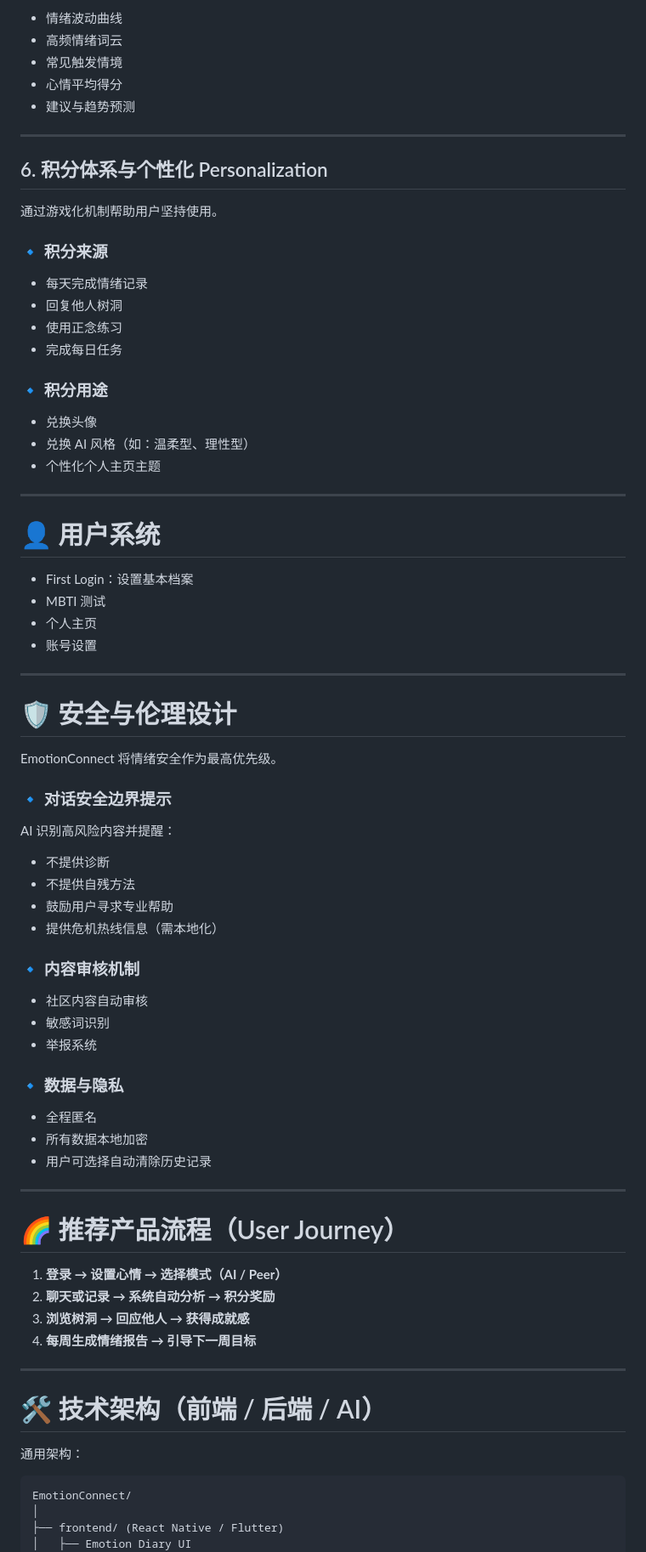
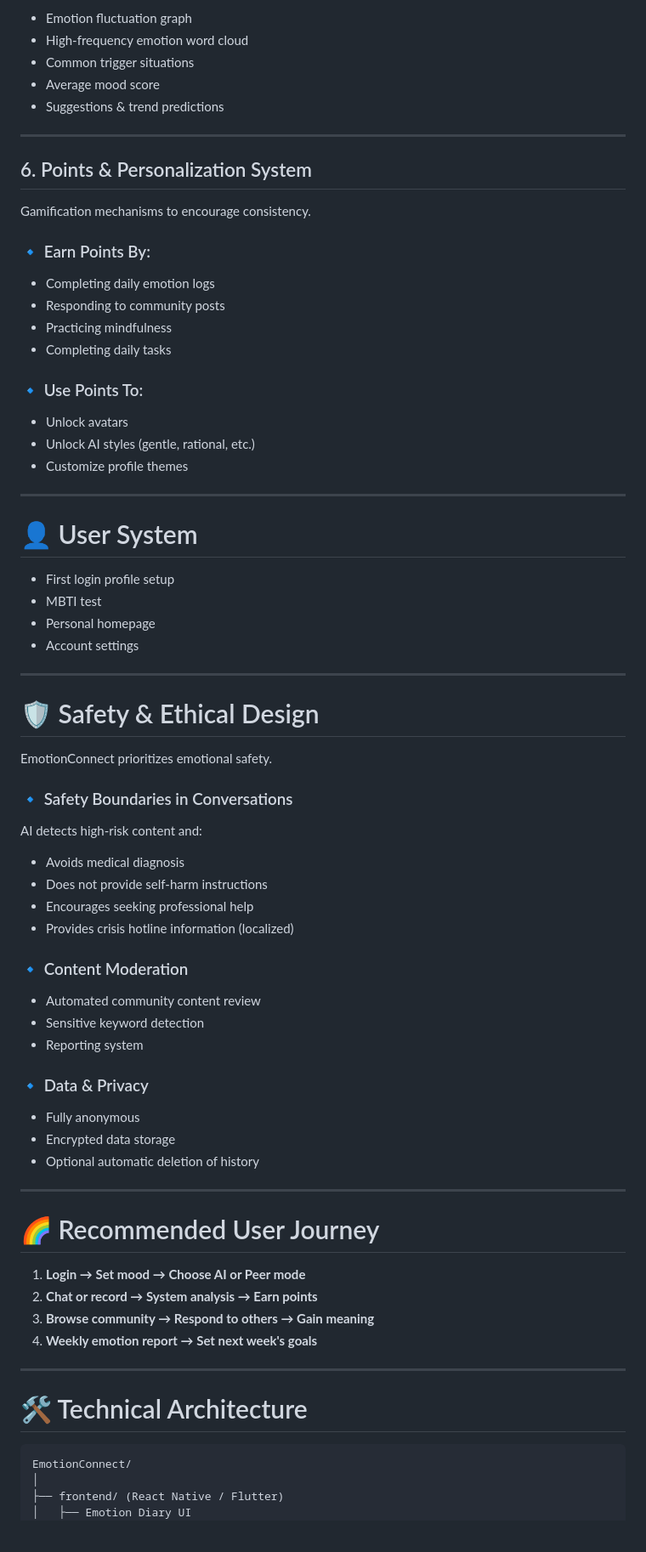
Before and after one commit to Qhh11/emoticonnection, a Markdown page: README.md, the part around one of its changes. Shown at 85% size. Rendered like a GitHub page; blank space fills up the shorter version.

````diff
--- a/README.md
+++ b/README.md
@@ -151,79 +161,78 @@ App 通过引导用户表达、记录、反思与分析情绪，从而在日常
 
-* 情绪波动曲线
-* 高频情绪词云
-* 常见触发情境
-* 心情平均得分
-* 建议与趋势预测
+* Emotion fluctuation graph
+* High-frequency emotion word cloud
+* Common trigger situations
+* Average mood score
+* Suggestions & trend predictions
 
 ---
 
-## 6. 积分体系与个性化 Personalization
+## 6. Points & Personalization System
 
-通过游戏化机制帮助用户坚持使用。
+Gamification mechanisms to encourage consistency.
 
-### 🔹 积分来源
+### 🔹 Earn Points By:
 
-* 每天完成情绪记录
-* 回复他人树洞
-* 使用正念练习
-* 完成每日任务
+* Completing daily emotion logs
+* Responding to community posts
+* Practicing mindfulness
+* Completing daily tasks
 
-### 🔹 积分用途
+### 🔹 Use Points To:
 
-* 兑换头像
-* 兑换 AI 风格（如：温柔型、理性型）
-* 个性化个人主页主题
+* Unlock avatars
+* Unlock AI styles (gentle, rational, etc.)
+* Customize profile themes
 
 ---
 
-# 👤 用户系统
+# 👤 User System
 
-* First Login：设置基本档案
-* MBTI 测试
-* 个人主页
-* 账号设置
+* First login profile setup
+* MBTI test
+* Personal homepage
+* Account settings
 
 ---
 
-# 🛡️ 安全与伦理设计
+# 🛡️ Safety & Ethical Design
 
-EmotionConnect 将情绪安全作为最高优先级。
+EmotionConnect prioritizes emotional safety.
 
-### 🔹 对话安全边界提示
+### 🔹 Safety Boundaries in Conversations
 
-AI 识别高风险内容并提醒：
+AI detects high-risk content and:
 
-* 不提供诊断
-* 不提供自残方法
-* 鼓励用户寻求专业帮助
-* 提供危机热线信息（需本地化）
+* Avoids medical diagnosis
+* Does not provide self-harm instructions
+* Encourages seeking professional help
+* Provides crisis hotline information (localized)
 
-### 🔹 内容审核机制
+### 🔹 Content Moderation
 
-* 社区内容自动审核
-* 敏感词识别
-* 举报系统
+* Automated community content review
+* Sensitive keyword detection
+* Reporting system
 
-### 🔹 数据与隐私
+### 🔹 Data & Privacy
 
-* 全程匿名
-* 所有数据本地加密
-* 用户可选择自动清除历史记录
+* Fully anonymous
+* Encrypted data storage
+* Optional automatic deletion of history
+
 
 ---
 
-# 🌈 推荐产品流程（User Journey）
+# 🌈 Recommended User Journey
 
-1. **登录 → 设置心情 → 选择模式（AI / Peer）**
-2. **聊天或记录 → 系统自动分析 → 积分奖励**
-3. **浏览树洞 → 回应他人 → 获得成就感**
-4. **每周生成情绪报告 → 引导下一周目标**
+1. **Login → Set mood → Choose AI or Peer mode**
+2. **Chat or record → System analysis → Earn points**
+3. **Browse community → Respond to others → Gain meaning**
+4. **Weekly emotion report → Set next week's goals**
 
 ---
 
-# 🛠 技术架构（前端 / 后端 / AI）
-
-通用架构：
+# 🛠 Technical Architecture
 
 ```plaintext
 EmotionConnect/
````
Also changed, not shown: other parts of README.md (+138 -136 lines).
